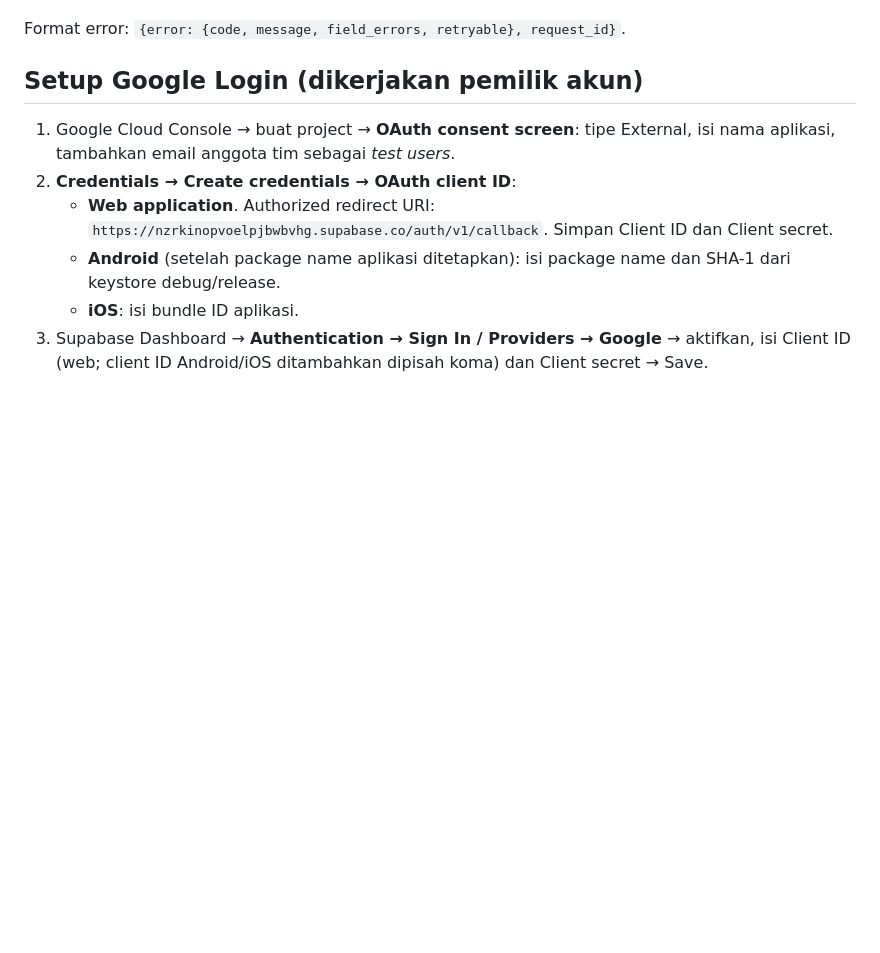
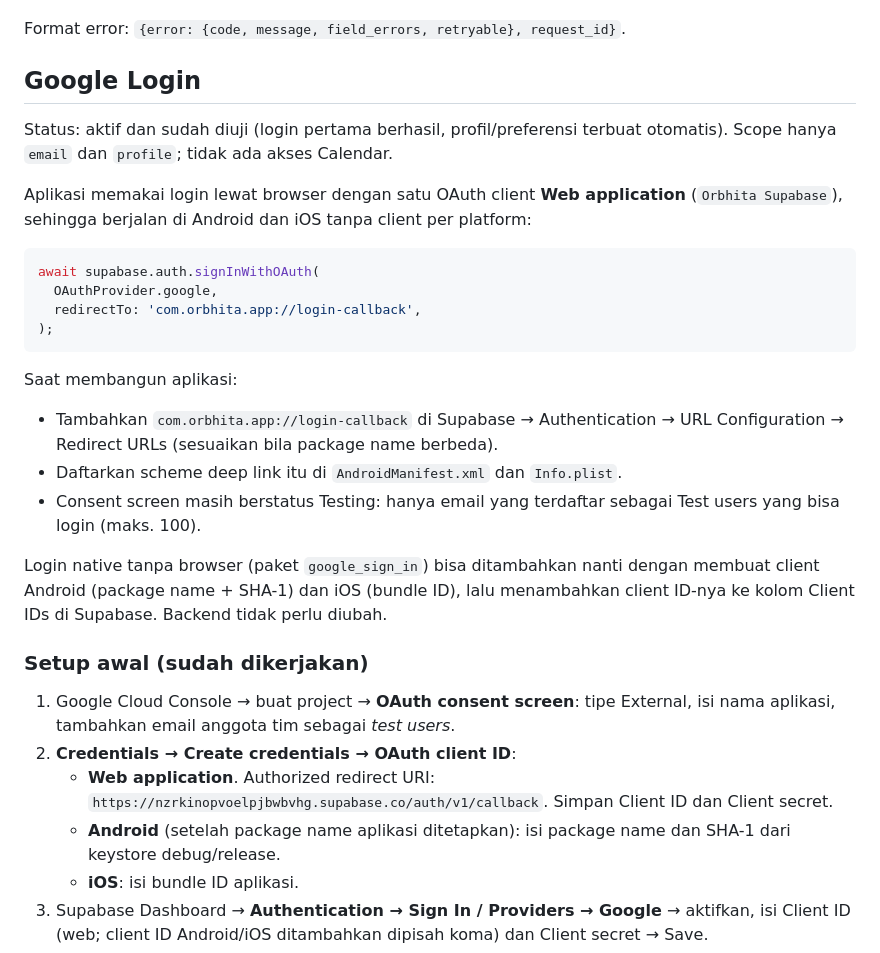
Before and after one commit to ORBHITA-JOINTS-UGM/Orbhita, a Markdown page: docs/design/supabase-config.md, the part around the change. GitHub-like rendering; blank space fills up the shorter version.

Commit message:
docs: google login setup and flutter usage

````diff
--- a/docs/design/supabase-config.md
+++ b/docs/design/supabase-config.md
@@ -70,7 +70,28 @@ Gambar/PDF diunggah dulu ke bucket privat `inputs` di path `{user_id}/{nama-file
 
 Format error: `{error: {code, message, field_errors, retryable}, request_id}`.
 
-## Setup Google Login (dikerjakan pemilik akun)
+## Google Login
+
+Status: aktif dan sudah diuji (login pertama berhasil, profil/preferensi terbuat otomatis). Scope hanya `email` dan `profile`; tidak ada akses Calendar.
+
+Aplikasi memakai login lewat browser dengan satu OAuth client **Web application** (`Orbhita Supabase`), sehingga berjalan di Android dan iOS tanpa client per platform:
+
+```dart
+await supabase.auth.signInWithOAuth(
+  OAuthProvider.google,
+  redirectTo: 'com.orbhita.app://login-callback',
+);
+```
+
+Saat membangun aplikasi:
+
+- Tambahkan `com.orbhita.app://login-callback` di Supabase → Authentication → URL Configuration → Redirect URLs (sesuaikan bila package name berbeda).
+- Daftarkan scheme deep link itu di `AndroidManifest.xml` dan `Info.plist`.
+- Consent screen masih berstatus Testing: hanya email yang terdaftar sebagai Test users yang bisa login (maks. 100).
+
+Login native tanpa browser (paket `google_sign_in`) bisa ditambahkan nanti dengan membuat client Android (package name + SHA-1) dan iOS (bundle ID), lalu menambahkan client ID-nya ke kolom Client IDs di Supabase. Backend tidak perlu diubah.
+
+### Setup awal (sudah dikerjakan)
 
 1. Google Cloud Console → buat project → **OAuth consent screen**: tipe External, isi nama aplikasi, tambahkan email anggota tim sebagai *test users*.
 2. **Credentials → Create credentials → OAuth client ID**:
````
